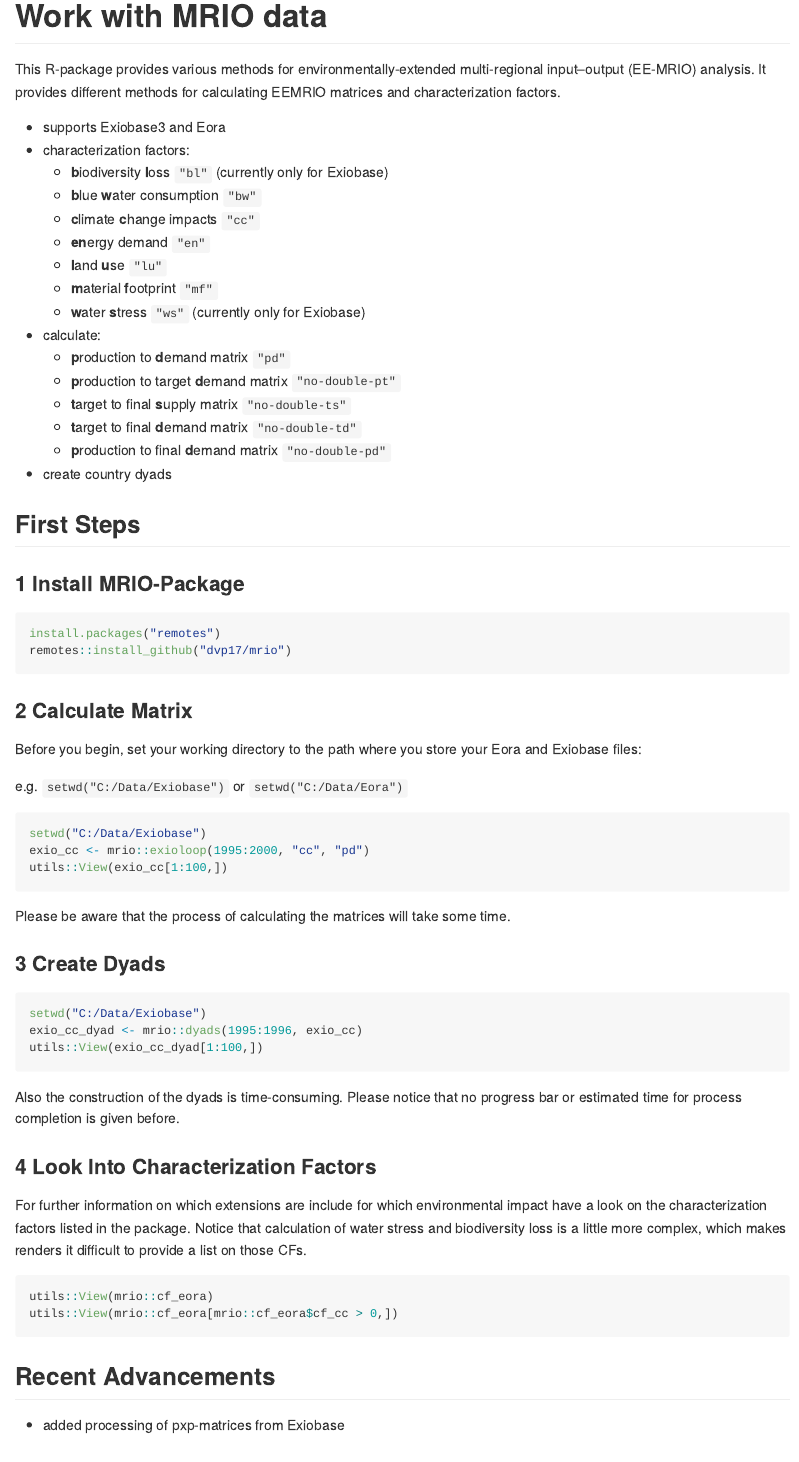
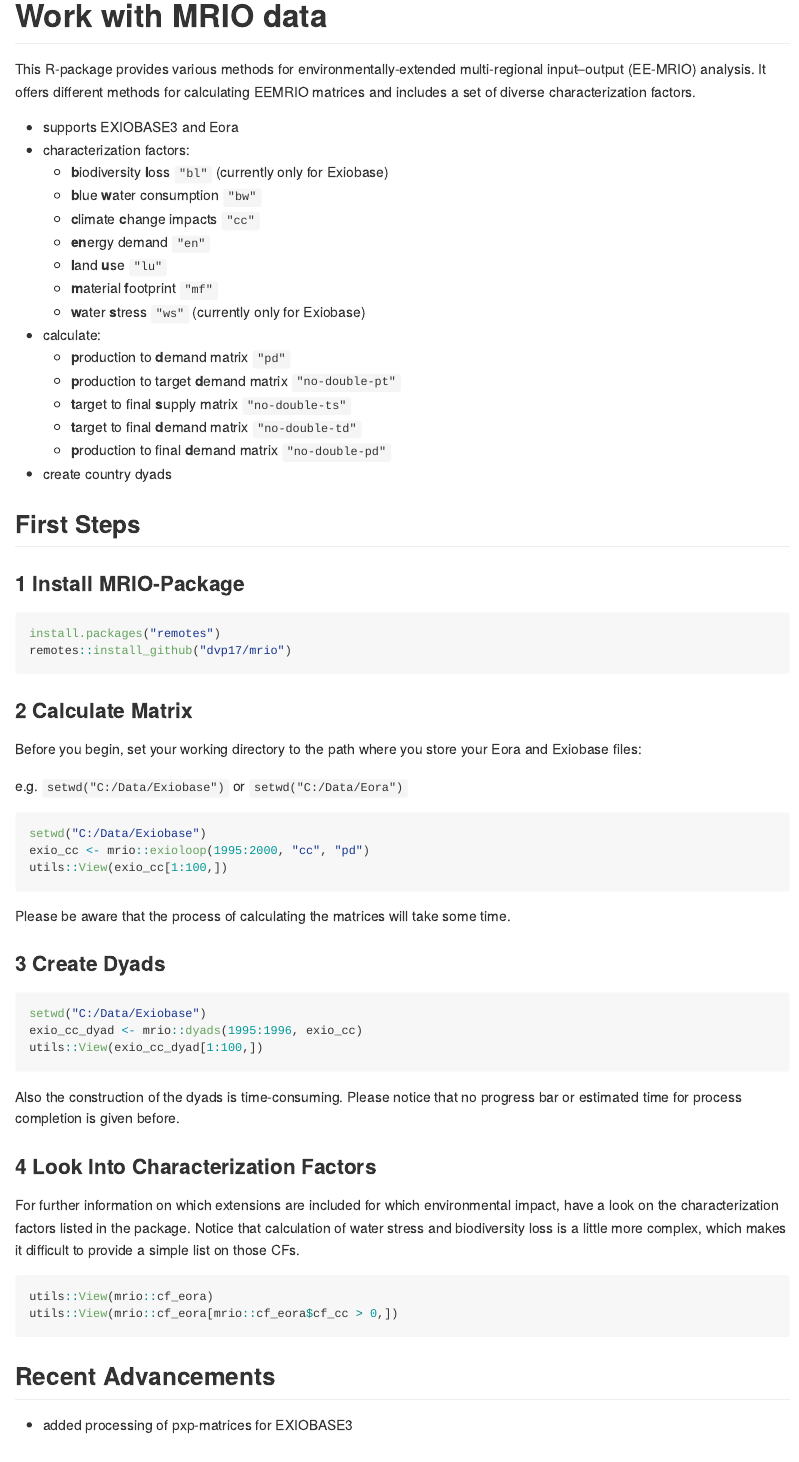
Before and after one commit to DvP17/mrio, an R Markdown document (README.Rmd): the page in a window 1100 px wide, from its top. The pictures show the output file README.md that the author committed with the source, drawn offline in the style of GitHub.

Commit message:
minor changes in readme

````diff
--- a/README.Rmd
+++ b/README.Rmd
@@ -10,9 +10,9 @@
 
 # Work with MRIO data
 
-This R-package provides various methods for environmentally-extended multi-regional input–output (EE-MRIO) analysis. It provides different methods for calculating EEMRIO matrices and characterization factors.
+This R-package provides various methods for environmentally-extended multi-regional input–output (EE-MRIO) analysis. It offers different methods for calculating EEMRIO matrices and includes a set of diverse characterization factors.
 
-* supports Exiobase3 and Eora
+* supports EXIOBASE3 and Eora
 * characterization factors:
   + **b**iodiversity **l**oss `"bl"` (currently only for Exiobase)
   + **b**lue **w**ater consumption `"bw"`
@@ -60,7 +60,7 @@
 Also the construction of the dyads is time-consuming. Please notice that no progress bar or estimated time for process completion is given before.
 
 ### 4 Look Into Characterization Factors
-For further information on which extensions are include for which environmental impact have a look on the characterization factors listed in the package. Notice that calculation of water stress and biodiversity loss is a little more complex, which makes renders it difficult to provide a list on those CFs.
+For further information on which extensions are included for which environmental impact, have a look on the characterization factors listed in the package. Notice that calculation of water stress and biodiversity loss is a little more complex, which makes it difficult to provide a simple list on those CFs.
 
 ```{r eval=FALSE}
 utils::View(mrio::cf_eora)
@@ -69,7 +69,7 @@
 
 ## Recent Advancements
 
-- added processing of pxp-matrices for Exiobase
+- added processing of pxp-matrices for EXIOBASE3
 
 ## Plan
 
````
Also changed, not shown: README.md.
